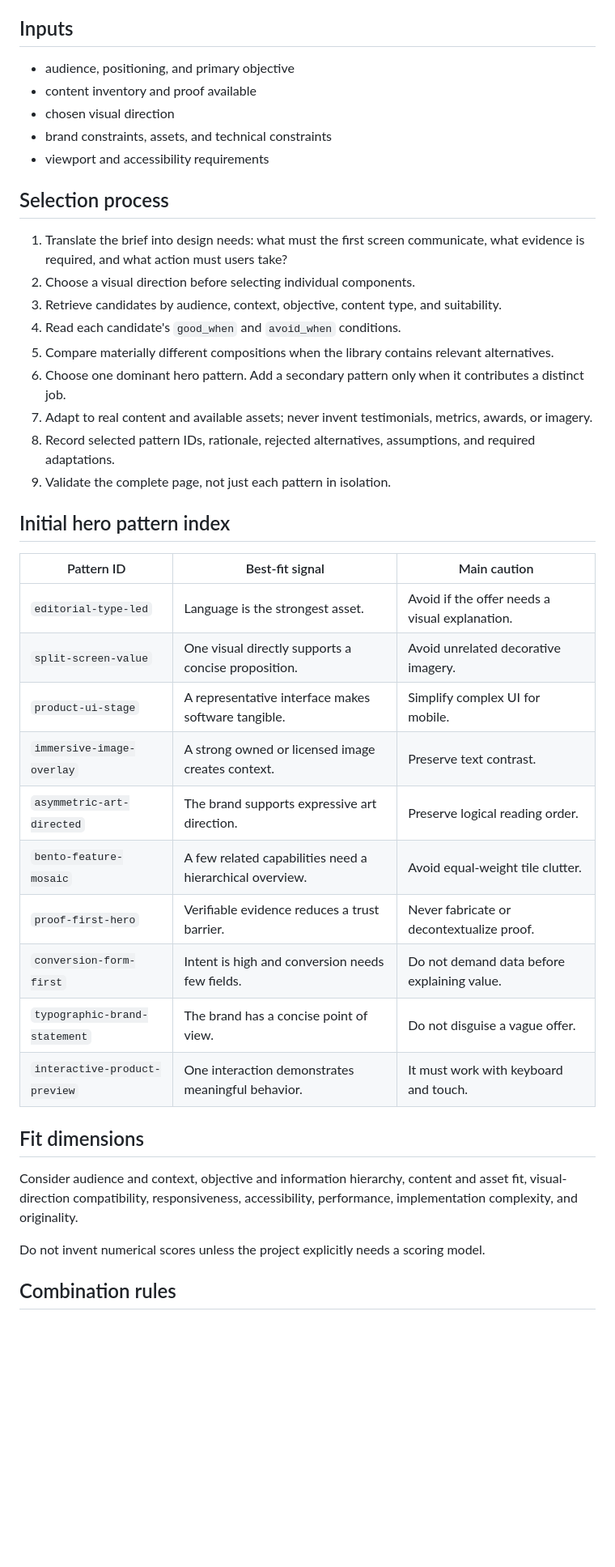
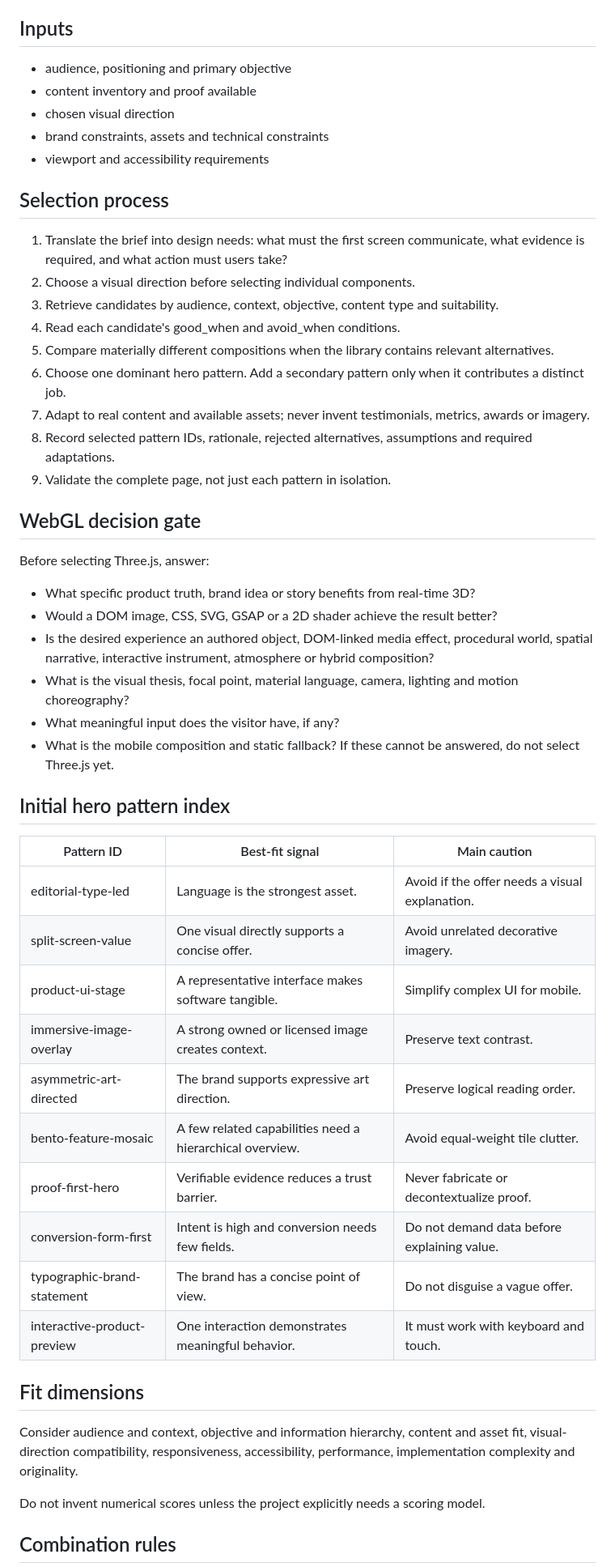
Before and after one commit to deputy-proxy/de9er, a Markdown page: design-intelligence/selection/design-selection.md, the part around one of its changes. Shown at 81% size. Rendered like a GitHub page; blank space fills up the shorter version.

Commit message:
Strengthen WebGL design and validation standards

```diff
--- a/design-intelligence/selection/design-selection.md
+++ b/design-intelligence/selection/design-selection.md
@@ -4,40 +4,50 @@
 Select a coherent set of design patterns for a specific website brief. The goal is not to maximize the number of patterns used; it is to make deliberate, explainable design decisions.
 
 ## Inputs
-- audience, positioning, and primary objective
+- audience, positioning and primary objective
 - content inventory and proof available
 - chosen visual direction
-- brand constraints, assets, and technical constraints
+- brand constraints, assets and technical constraints
 - viewport and accessibility requirements
 
 ## Selection process
 1. Translate the brief into design needs: what must the first screen communicate, what evidence is required, and what action must users take?
 2. Choose a visual direction before selecting individual components.
-3. Retrieve candidates by audience, context, objective, content type, and suitability.
-4. Read each candidate's `good_when` and `avoid_when` conditions.
+3. Retrieve candidates by audience, context, objective, content type and suitability.
+4. Read each candidate's good_when and avoid_when conditions.
 5. Compare materially different compositions when the library contains relevant alternatives.
 6. Choose one dominant hero pattern. Add a secondary pattern only when it contributes a distinct job.
-7. Adapt to real content and available assets; never invent testimonials, metrics, awards, or imagery.
-8. Record selected pattern IDs, rationale, rejected alternatives, assumptions, and required adaptations.
+7. Adapt to real content and available assets; never invent testimonials, metrics, awards or imagery.
+8. Record selected pattern IDs, rationale, rejected alternatives, assumptions and required adaptations.
 9. Validate the complete page, not just each pattern in isolation.
+
+## WebGL decision gate
+Before selecting Three.js, answer:
+- What specific product truth, brand idea or story benefits from real-time 3D?
+- Would a DOM image, CSS, SVG, GSAP or a 2D shader achieve the result better?
+- Is the desired experience an authored object, DOM-linked media effect, procedural world, spatial narrative, interactive instrument, atmosphere or hybrid composition?
+- What is the visual thesis, focal point, material language, camera, lighting and motion choreography?
+- What meaningful input does the visitor have, if any?
+- What is the mobile composition and static fallback?
+If these cannot be answered, do not select Three.js yet.
 
 ## Initial hero pattern index
 
 | Pattern ID | Best-fit signal | Main caution |
 |---|---|---|
-| `editorial-type-led` | Language is the strongest asset. | Avoid if the offer needs a visual explanation. |
-| `split-screen-value` | One visual directly supports a concise proposition. | Avoid unrelated decorative imagery. |
-| `product-ui-stage` | A representative interface makes software tangible. | Simplify complex UI for mobile. |
-| `immersive-image-overlay` | A strong owned or licensed image creates context. | Preserve text contrast. |
-| `asymmetric-art-directed` | The brand supports expressive art direction. | Preserve logical reading order. |
-| `bento-feature-mosaic` | A few related capabilities need a hierarchical overview. | Avoid equal-weight tile clutter. |
-| `proof-first-hero` | Verifiable evidence reduces a trust barrier. | Never fabricate or decontextualize proof. |
-| `conversion-form-first` | Intent is high and conversion needs few fields. | Do not demand data before explaining value. |
-| `typographic-brand-statement` | The brand has a concise point of view. | Do not disguise a vague offer. |
-| `interactive-product-preview` | One interaction demonstrates meaningful behavior. | It must work with keyboard and touch. |
+| editorial-type-led | Language is the strongest asset. | Avoid if the offer needs a visual explanation. |
+| split-screen-value | One visual directly supports a concise offer. | Avoid unrelated decorative imagery. |
+| product-ui-stage | A representative interface makes software tangible. | Simplify complex UI for mobile. |
+| immersive-image-overlay | A strong owned or licensed image creates context. | Preserve text contrast. |
+| asymmetric-art-directed | The brand supports expressive art direction. | Preserve logical reading order. |
+| bento-feature-mosaic | A few related capabilities need a hierarchical overview. | Avoid equal-weight tile clutter. |
+| proof-first-hero | Verifiable evidence reduces a trust barrier. | Never fabricate or decontextualize proof. |
+| conversion-form-first | Intent is high and conversion needs few fields. | Do not demand data before explaining value. |
+| typographic-brand-statement | The brand has a concise point of view. | Do not disguise a vague offer. |
+| interactive-product-preview | One interaction demonstrates meaningful behavior. | It must work with keyboard and touch. |
 
 ## Fit dimensions
-Consider audience and context, objective and information hierarchy, content and asset fit, visual-direction compatibility, responsiveness, accessibility, performance, implementation complexity, and originality.
+Consider audience and context, objective and information hierarchy, content and asset fit, visual-direction compatibility, responsiveness, accessibility, performance, implementation complexity and originality.
 
 Do not invent numerical scores unless the project explicitly needs a scoring model.
 
```
Also changed, not shown: other parts of design-intelligence/selection/design-selection.md (+3 -2 lines).
